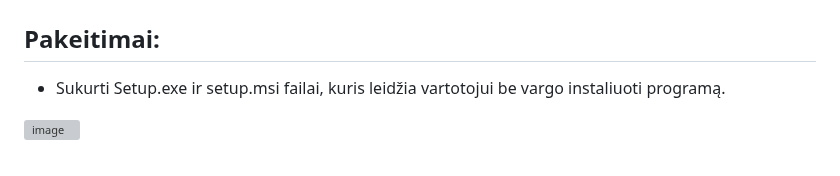
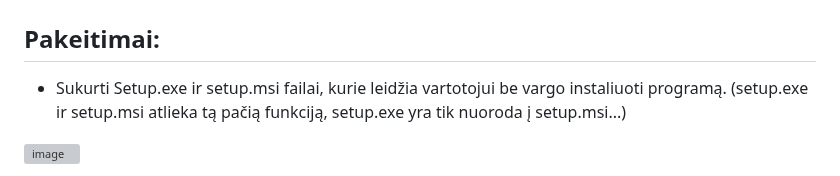
Before and after one commit to Skirmantux/objektinis3, a Markdown page: README.md, the part around the change. Rendered like a GitHub page; grey boxes are pictures that could not be loaded.

```diff
--- a/README.md
+++ b/README.md
@@ -1,7 +1,7 @@
 # v3.0
 
 ## Pakeitimai:
-- Sukurti Setup.exe ir setup.msi failai, kuris leidžia vartotojui be vargo instaliuoti programą.
+- Sukurti Setup.exe ir setup.msi failai, kurie leidžia vartotojui be vargo instaliuoti programą. (setup.exe ir setup.msi atlieka tą pačią funkciją, setup.exe yra tik nuoroda į setup.msi...)
 
 ![image](https://github.com/Skirmantux/objektinis3/assets/149015954/8b802ae0-627b-421e-b8bf-b4f1885840d9)
 
```
